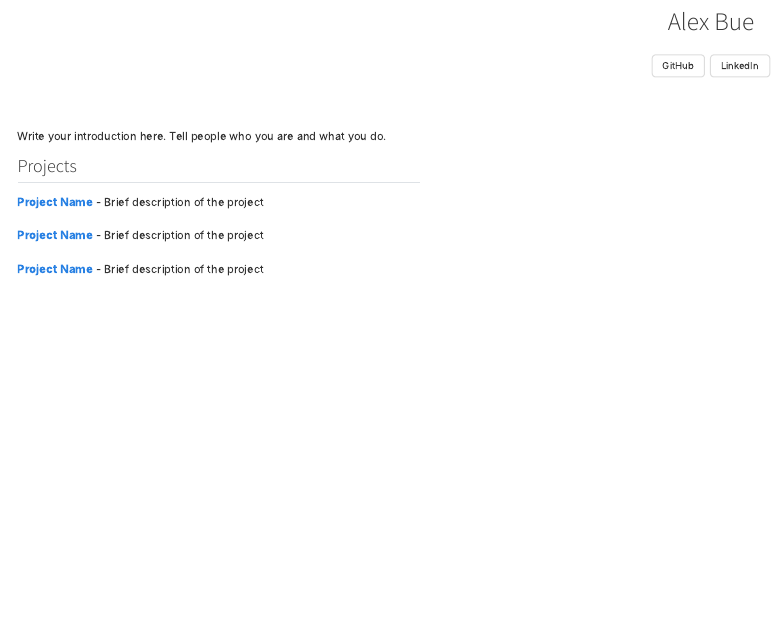
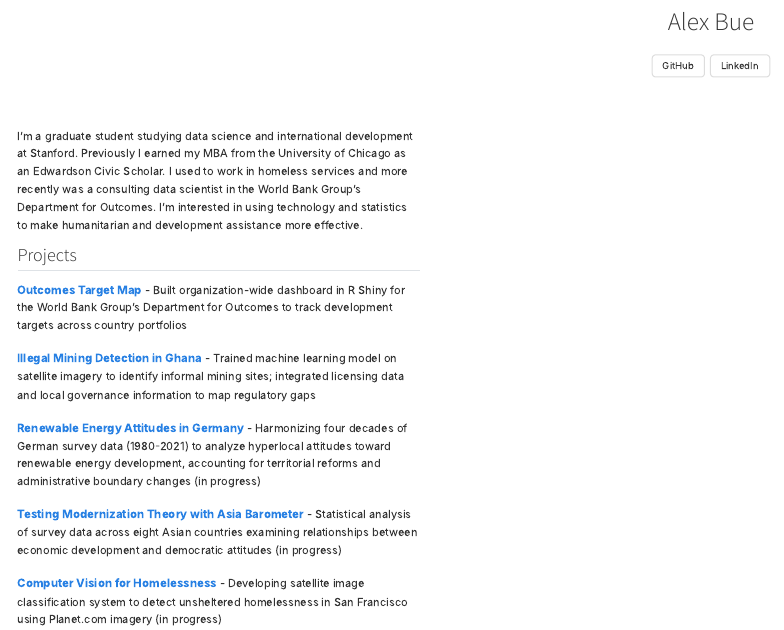
Before and after one commit to aobue/aobue.github.io, a Quarto document (index.qmd): the page in a window 1100 px wide, from 410 px down. Rendered offline with R 4.5, knitr and Pandoc in place of Quarto, with nearby package versions.

Commit message:
added projects and bio

```diff
--- a/index.qmd
+++ b/index.qmd
@@ -17,13 +17,18 @@ title: ""
 :::
 
 ::: {.right-column}
-Write your introduction here. Tell people who you are and what you do.
+I'm a graduate student studying data science and international development at Stanford. Previously I earned my MBA from the University of Chicago as an Edwardson Civic Scholar. I used to work in homeless services and more recently was a consulting data scientist in the World Bank Group's Department for Outcomes. I'm interested in using technology and statistics to make humanitarian and development assistance more effective.
 
 ## Projects
+- **[Outcomes Target Map](link-to-project)** - Built organization-wide dashboard in R Shiny for the World Bank Group's Department for Outcomes to track development targets across country portfolios
 
-- **[Project Name](link-to-project)** - Brief description of the project
-- **[Project Name](link-to-project)** - Brief description of the project
-- **[Project Name](link-to-project)** - Brief description of the project
+- **[Illegal Mining Detection in Ghana](link-to-project)** - Trained machine learning model on satellite imagery to identify informal mining sites; integrated licensing data and local governance information to map regulatory gaps
+
+- **[Renewable Energy Attitudes in Germany](link-to-project)** - Harmonizing four decades of German survey data (1980-2021) to analyze hyperlocal attitudes toward renewable energy development, accounting for territorial reforms and administrative boundary changes (in progress)
+
+- **[Testing Modernization Theory with Asia Barometer](link-to-project)** - Statistical analysis of survey data across eight Asian countries examining relationships between economic development and democratic attitudes (in progress)
+
+- **[Computer Vision for Homelessness](link-to-project)** - Developing satellite image classification system to detect unsheltered homelessness in San Francisco using Planet.com imagery (in progress)
 
 :::
 :::
```
